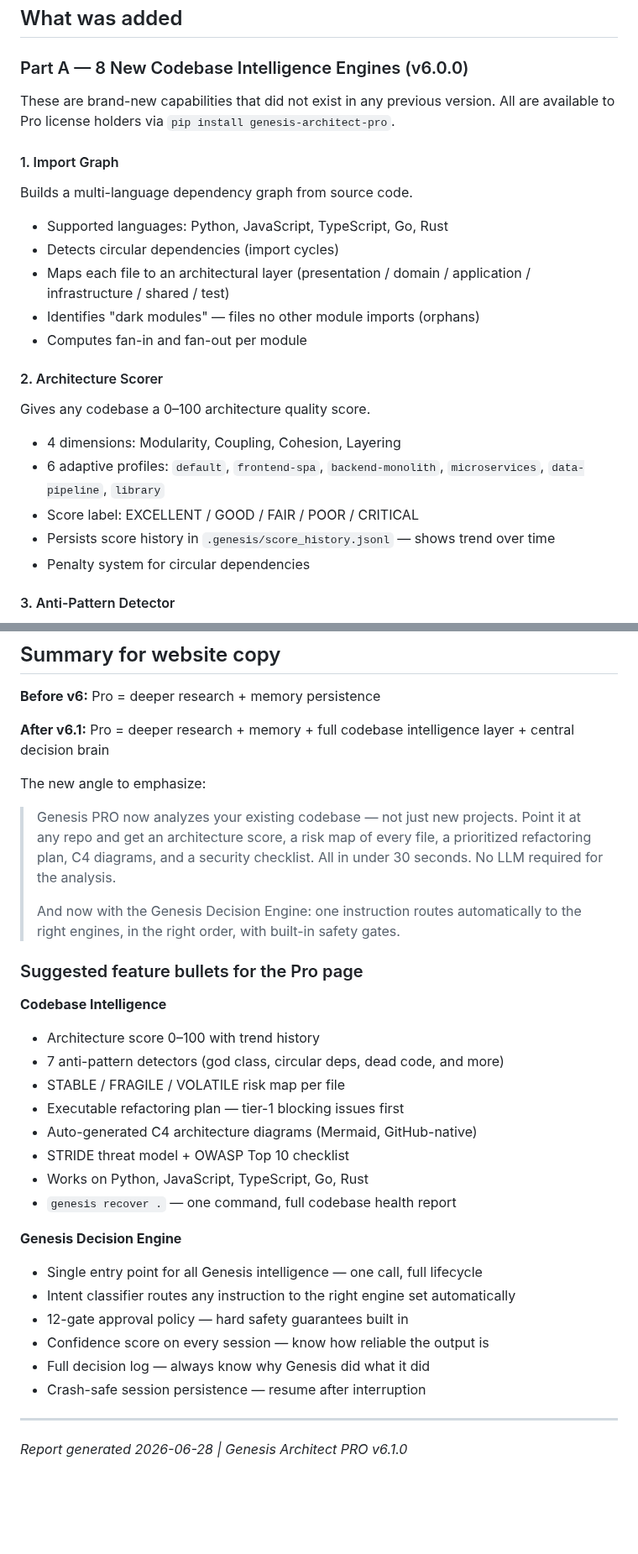
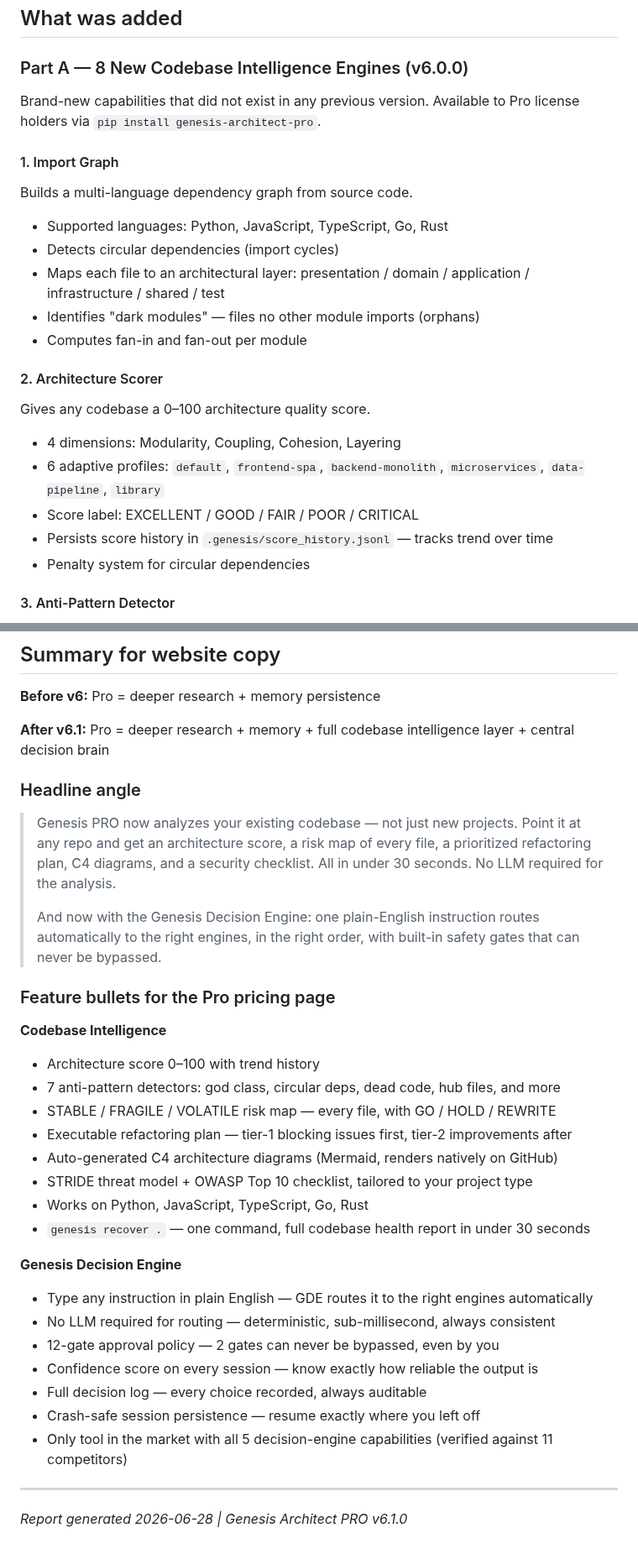
Before and after one commit to maioio/genesis-architect, a Markdown page: docs/WEBSITE_UPDATE_REPORT_v6.1.0.md, 2 parts joined by grey strips. Shown at 84% size. Rendered like a GitHub page; blank space fills up the shorter version.

```diff
--- a/docs/WEBSITE_UPDATE_REPORT_v6.1.0.md
+++ b/docs/WEBSITE_UPDATE_REPORT_v6.1.0.md
@@ -13,14 +13,14 @@
 
 ### Part A — 8 New Codebase Intelligence Engines (v6.0.0)
 
-These are brand-new capabilities that did not exist in any previous version.
-All are available to Pro license holders via `pip install genesis-architect-pro`.
+Brand-new capabilities that did not exist in any previous version.
+Available to Pro license holders via `pip install genesis-architect-pro`.
 
 #### 1. Import Graph
 Builds a multi-language dependency graph from source code.
 - Supported languages: Python, JavaScript, TypeScript, Go, Rust
 - Detects circular dependencies (import cycles)
-- Maps each file to an architectural layer (presentation / domain / application / infrastructure / shared / test)
+- Maps each file to an architectural layer: presentation / domain / application / infrastructure / shared / test
 - Identifies "dark modules" — files no other module imports (orphans)
 - Computes fan-in and fan-out per module
 
@@ -29,7 +29,7 @@ Gives any codebase a 0–100 architecture quality score.
 - 4 dimensions: Modularity, Coupling, Cohesion, Layering
 - 6 adaptive profiles: `default`, `frontend-spa`, `backend-monolith`, `microservices`, `data-pipeline`, `library`
 - Score label: EXCELLENT / GOOD / FAIR / POOR / CRITICAL
-- Persists score history in `.genesis/score_history.jsonl` — shows trend over time
+- Persists score history in `.genesis/score_history.jsonl` — tracks trend over time
 - Penalty system for circular dependencies
 
 #### 3. Anti-Pattern Detector
@@ -197,34 +219,37 @@ genesis harden .                          # Generate STRIDE + OWASP + scan for h
 
 **After v6.1:** Pro = deeper research + memory + full codebase intelligence layer + central decision brain
 
-The new angle to emphasize:
+### Headline angle
+
 > Genesis PRO now analyzes your existing codebase — not just new projects.
 > Point it at any repo and get an architecture score, a risk map of every file,
 > a prioritized refactoring plan, C4 diagrams, and a security checklist.
 > All in under 30 seconds. No LLM required for the analysis.
 >
-> And now with the Genesis Decision Engine: one instruction routes automatically
-> to the right engines, in the right order, with built-in safety gates.
+> And now with the Genesis Decision Engine: one plain-English instruction routes
+> automatically to the right engines, in the right order, with built-in safety gates
+> that can never be bypassed.
 
-### Suggested feature bullets for the Pro page
+### Feature bullets for the Pro pricing page
 
 **Codebase Intelligence**
 - Architecture score 0–100 with trend history
-- 7 anti-pattern detectors (god class, circular deps, dead code, and more)
-- STABLE / FRAGILE / VOLATILE risk map per file
-- Executable refactoring plan — tier-1 blocking issues first
-- Auto-generated C4 architecture diagrams (Mermaid, GitHub-native)
-- STRIDE threat model + OWASP Top 10 checklist
+- 7 anti-pattern detectors: god class, circular deps, dead code, hub files, and more
+- STABLE / FRAGILE / VOLATILE risk map — every file, with GO / HOLD / REWRITE
+- Executable refactoring plan — tier-1 blocking issues first, tier-2 improvements after
+- Auto-generated C4 architecture diagrams (Mermaid, renders natively on GitHub)
+- STRIDE threat model + OWASP Top 10 checklist, tailored to your project type
 - Works on Python, JavaScript, TypeScript, Go, Rust
-- `genesis recover .` — one command, full codebase health report
+- `genesis recover .` — one command, full codebase health report in under 30 seconds
 
 **Genesis Decision Engine**
-- Single entry point for all Genesis intelligence — one call, full lifecycle
-- Intent classifier routes any instruction to the right engine set automatically
-- 12-gate approval policy — hard safety guarantees built in
-- Confidence score on every session — know how reliable the output is
-- Full decision log — always know why Genesis did what it did
-- Crash-safe session persistence — resume after interruption
+- Type any instruction in plain English — GDE routes it to the right engines automatically
+- No LLM required for routing — deterministic, sub-millisecond, always consistent
+- 12-gate approval policy — 2 gates can never be bypassed, even by you
+- Confidence score on every session — know exactly how reliable the output is
+- Full decision log — every choice recorded, always auditable
+- Crash-safe session persistence — resume exactly where you left off
+- Only tool in the market with all 5 decision-engine capabilities (verified against 11 competitors)
 
 ---
 
```
Also changed, not shown: other parts of docs/WEBSITE_UPDATE_REPORT_v6.1.0.md (+71 -49 lines).
